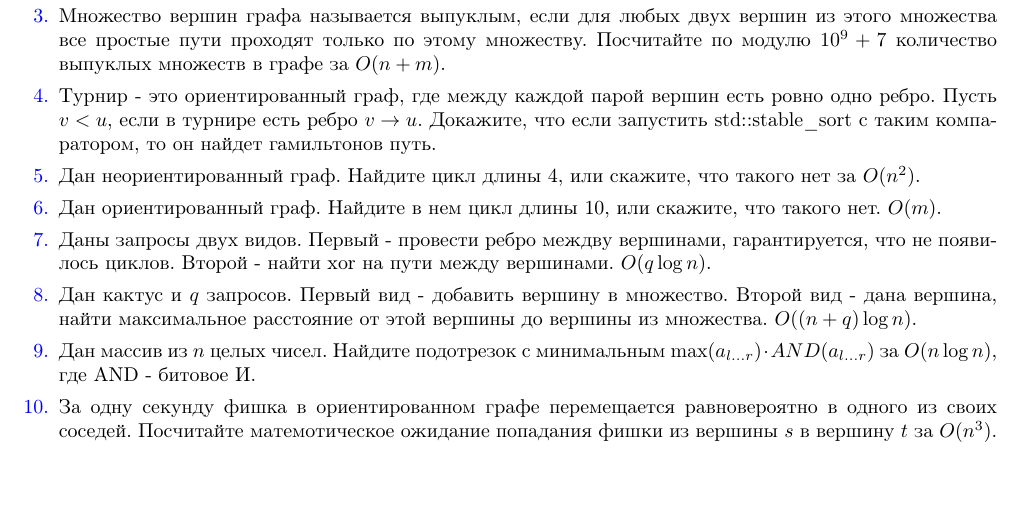
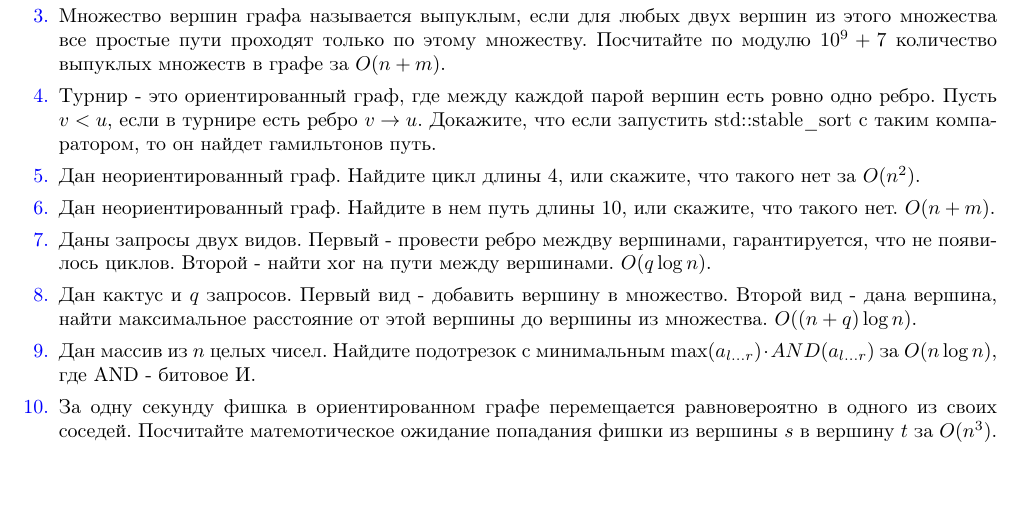
Before and after one commit to peobifolt/theoretical-tasks, a LaTeX document (A/graphs.tex): part of the page, cut so that both start at the same text. Compiled offline with pdfLaTeX.

Commit message:
fixed a typo in 6

```diff
--- a/A/graphs.tex
+++ b/A/graphs.tex
@@ -34,7 +34,7 @@
 		\item Турнир - это ориентированный граф, где между каждой парой вершин есть ровно одно ребро. Пусть $v < u$, если в турнире есть ребро $v \rightarrow u$. Докажите, что если запустить std::stable\_sort с таким компаратором, то он найдет гамильтонов путь.
 
 		\item Дан неориентированный граф. Найдите цикл длины 4, или скажите, что такого нет за $O(n^2)$.
-		\item Дан ориентированный граф. Найдите в нем цикл длины 10, или скажите, что такого нет. $O(m)$.
+		\item Дан неориентированный граф. Найдите в нем путь длины 10, или скажите, что такого нет. $O(n + m)$.
 		\item Даны запросы двух видов. Первый - провести ребро междву вершинами, гарантируется, что не появилось циклов. Второй - найти xor на пути между вершинами. $O(q \log n)$.
 		\item Дан кактус и $q$ запросов. Первый вид - добавить вершину в множество. Второй вид - дана вершина, найти максимальное расстояние от этой вершины до вершины из множества. $O((n + q) \log n)$.
 		\item Дан массив из $n$ целых чисел. Найдите подотрезок с минимальным $\max(a_{l...r}) \cdot AND(a_{l...r})$ за $O(n \log n)$, где AND - битовое И.
```
Also changed, not shown: A/graphs.pdf.
